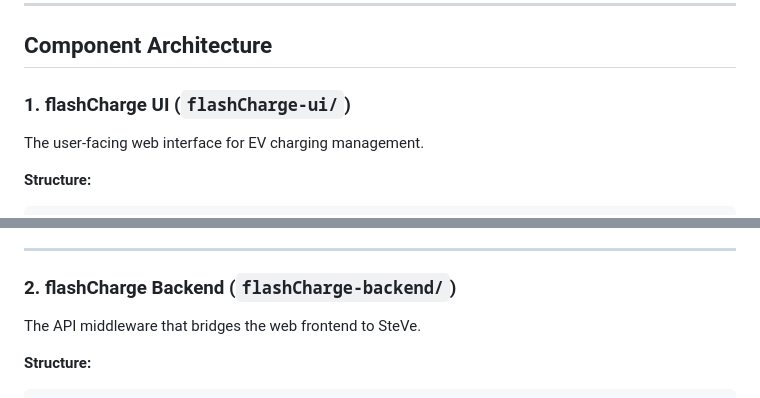
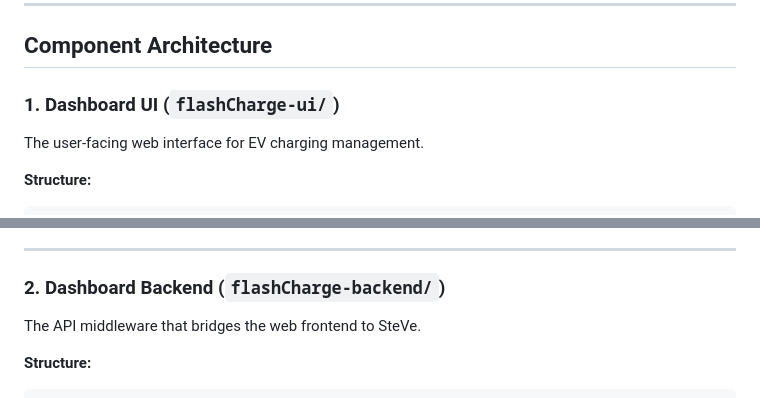
Before and after one commit to abhishekraikar0911/flashCharge-1212026, a Markdown page: ARCHITECTURE_WITH_REVIEW.md, 2 parts joined by grey strips. Rendered like a GitHub page.

```diff
--- a/ARCHITECTURE_WITH_REVIEW.md
+++ b/ARCHITECTURE_WITH_REVIEW.md
@@ -211,7 +211,7 @@ Layer 5: Physical Equipment
 
 ## Component Architecture
 
-### 1. flashCharge UI (`flashCharge-ui/`)
+### 1. Dashboard UI (`flashCharge-ui/`)
 
 The user-facing web interface for EV charging management.
 
@@ -264,7 +264,7 @@ flashCharge-ui/
 
 ---
 
-### 2. flashCharge Backend (`flashCharge-backend/`)
+### 2. Dashboard Backend (`flashCharge-backend/`)
 
 The API middleware that bridges the web frontend to SteVe.
 
```
Also changed, not shown: PRODUCTION_READINESS.md (+10 -10 lines).
